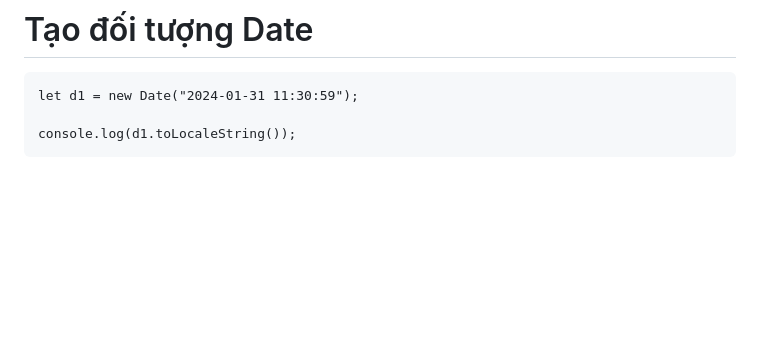
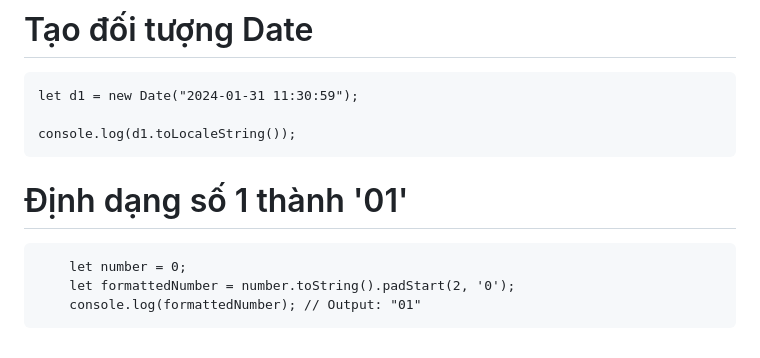
Before and after one commit to conggaro/SuDung_Functional_Programming_trong_JavaScript, a Markdown page: README.md, the part around the change. Rendered like a GitHub page; blank space fills up the shorter version.

```diff
--- a/README.md
+++ b/README.md
@@ -103,3 +103,8 @@
 <pre>let d1 = new Date("2024-01-31 11:30:59");
 
 console.log(d1.toLocaleString());</pre>
+
+# Định dạng số 1 thành '01'
+<pre>    let number = 0;
+    let formattedNumber = number.toString().padStart(2, '0');
+    console.log(formattedNumber); // Output: "01"</pre>
```
